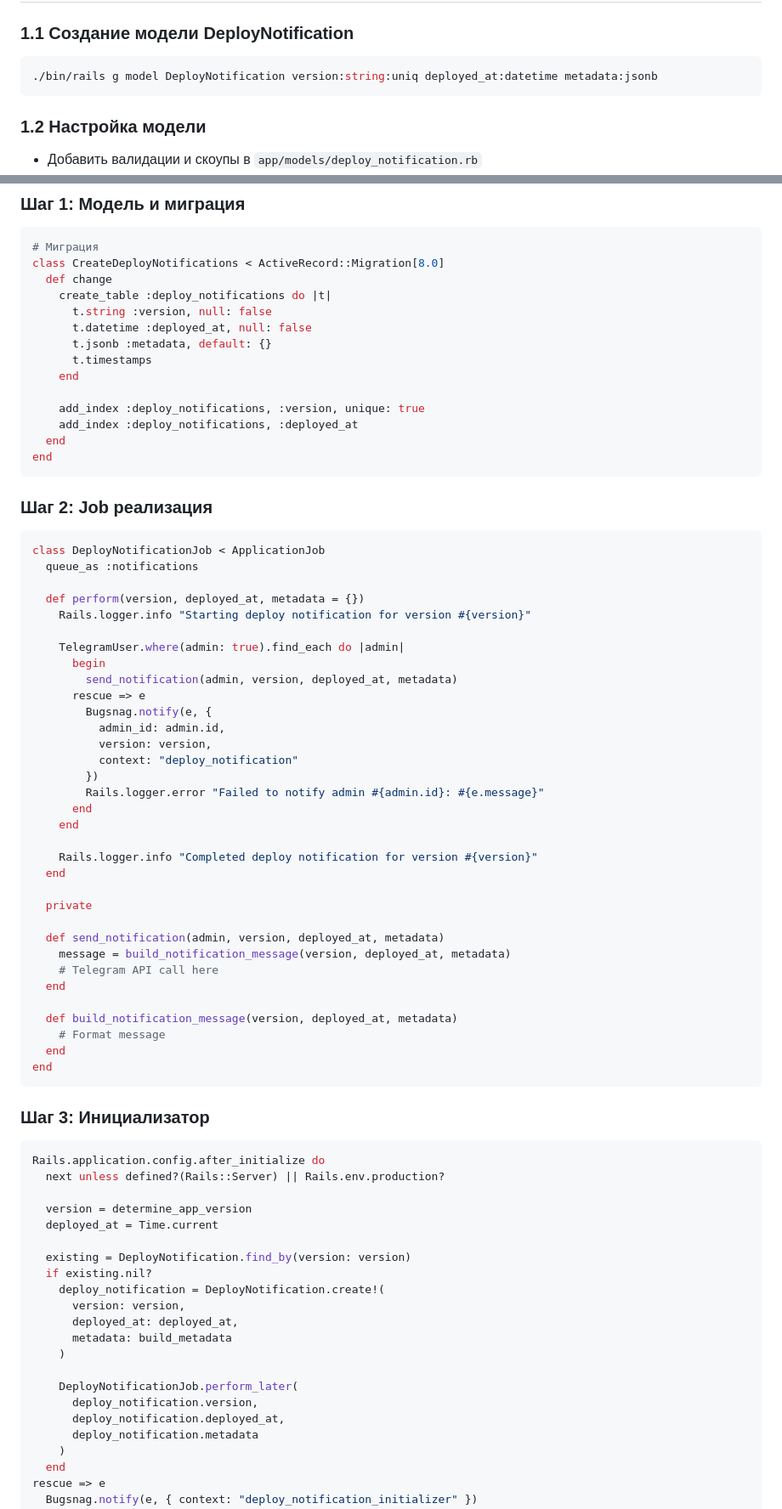
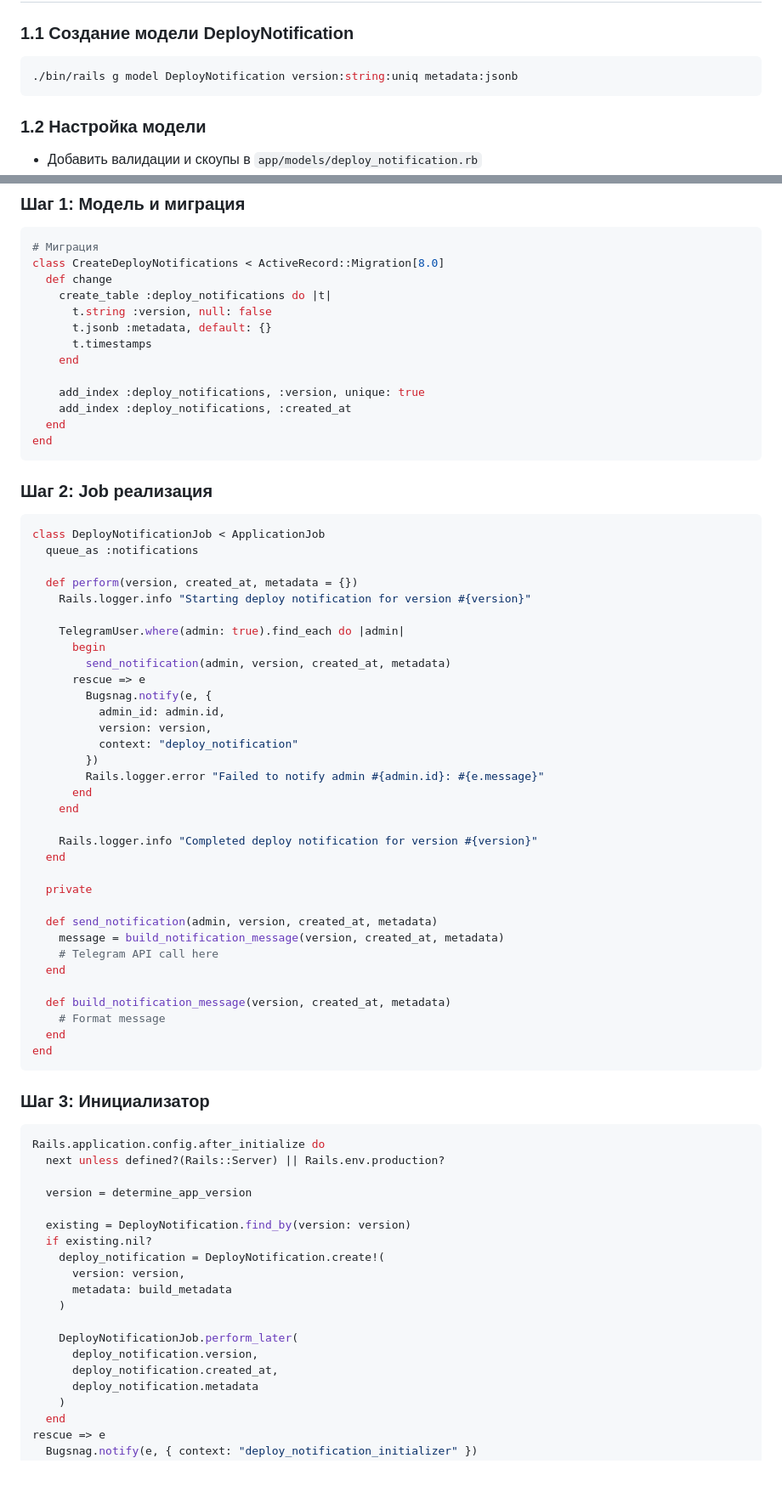
Before and after one commit to dapi/no_fluff, a Markdown page: docs/Implementation/Spec_Deploy_Notification_Implementation.md, 2 parts joined by grey strips. Shown at 85% size. Rendered like a GitHub page; blank space fills up the shorter version.

Commit message:
## ✅ Обновил спецификацию и план имплементации
Удалил поле `deployed_at` и заменил его на `created_at`:

**В спецификации:**
- Модель: только `version` и `metadata`
- Скоуп `recent` использует `created_at`
- Миграция без `deployed_at`
- Job принимает `created_at` вместо `deployed_at`

**В плане имплементации:**
- Генерация модели: `./bin/rails g model DeployNotification version:string:uniq metadata:jsonb`
- Индекс на `created_at` вместо `deployed_at`
- Обновлены все примеры кода
- Инициализатор передает `created_at` в job

Теперь система будет использовать стандартное поле `created_at` как время деплоя.

````diff
--- a/docs/Implementation/Spec_Deploy_Notification_Implementation.md
+++ b/docs/Implementation/Spec_Deploy_Notification_Implementation.md
@@ -4,7 +4,7 @@
 
 ### 1.1 Создание модели DeployNotification
 ```bash
-./bin/rails g model DeployNotification version:string:uniq deployed_at:datetime metadata:jsonb
+./bin/rails g model DeployNotification version:string:uniq metadata:jsonb
 ```
 
 ### 1.2 Настройка модели
@@ -111,13 +111,12 @@ class CreateDeployNotifications < ActiveRecord::Migration[8.0]
   def change
     create_table :deploy_notifications do |t|
       t.string :version, null: false
-      t.datetime :deployed_at, null: false
       t.jsonb :metadata, default: {}
       t.timestamps
     end
 
     add_index :deploy_notifications, :version, unique: true
-    add_index :deploy_notifications, :deployed_at
+    add_index :deploy_notifications, :created_at
   end
 end
 ```
@@ -127,12 +126,12 @@ end
 class DeployNotificationJob < ApplicationJob
   queue_as :notifications
 
-  def perform(version, deployed_at, metadata = {})
+  def perform(version, created_at, metadata = {})
     Rails.logger.info "Starting deploy notification for version #{version}"
 
     TelegramUser.where(admin: true).find_each do |admin|
       begin
-        send_notification(admin, version, deployed_at, metadata)
+        send_notification(admin, version, created_at, metadata)
       rescue => e
         Bugsnag.notify(e, {
           admin_id: admin.id,
@@ -148,12 +147,12 @@ class DeployNotificationJob < ApplicationJob
 
   private
 
-  def send_notification(admin, version, deployed_at, metadata)
-    message = build_notification_message(version, deployed_at, metadata)
+  def send_notification(admin, version, created_at, metadata)
+    message = build_notification_message(version, created_at, metadata)
     # Telegram API call here
   end
 
-  def build_notification_message(version, deployed_at, metadata)
+  def build_notification_message(version, created_at, metadata)
     # Format message
   end
 end
@@ -165,19 +164,17 @@ Rails.application.config.after_initialize do
   next unless defined?(Rails::Server) || Rails.env.production?
 
   version = determine_app_version
-  deployed_at = Time.current
 
   existing = DeployNotification.find_by(version: version)
   if existing.nil?
     deploy_notification = DeployNotification.create!(
       version: version,
-      deployed_at: deployed_at,
       metadata: build_metadata
     )
 
     DeployNotificationJob.perform_later(
       deploy_notification.version,
-      deploy_notification.deployed_at,
+      deploy_notification.created_at,
       deploy_notification.metadata
     )
   end
````
Also changed, not shown: docs/Specs/Deploy_Notification_Specification.md (+4 -5 lines).
